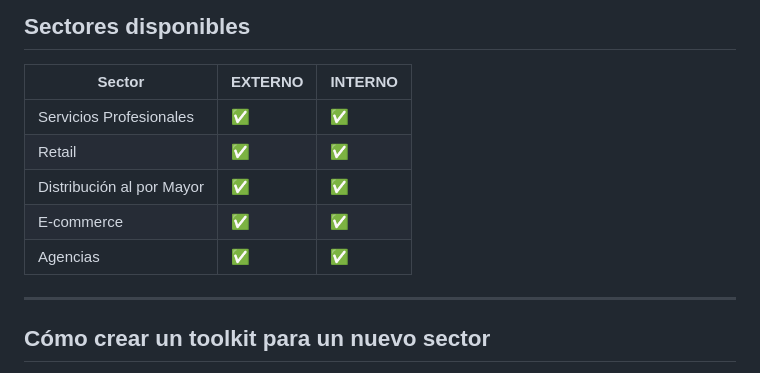
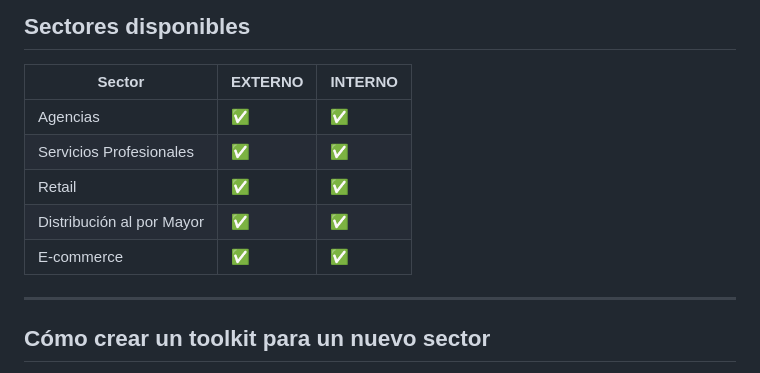
Before and after one commit to Jengarlo/holded-toolkits, a Markdown page: README.md, the part around the change. Rendered like a GitHub page.

Commit message:
Move Agencias to first position in sectors table (historically first toolkit created)
Co-Authored-By: Claude Opus 4.6 <noreply@anthropic.com>

```diff
--- a/README.md
+++ b/README.md
@@ -10,11 +10,11 @@ Están hechos en HTML y son documentos estáticos listos para imprimir o compart
 
 | Sector | EXTERNO | INTERNO |
 |--------|---------|---------|
+| Agencias | ✅ | ✅ |
 | Servicios Profesionales | ✅ | ✅ |
 | Retail | ✅ | ✅ |
 | Distribución al por Mayor | ✅ | ✅ |
 | E-commerce | ✅ | ✅ |
-| Agencias | ✅ | ✅ |
 
 ---
 
```
